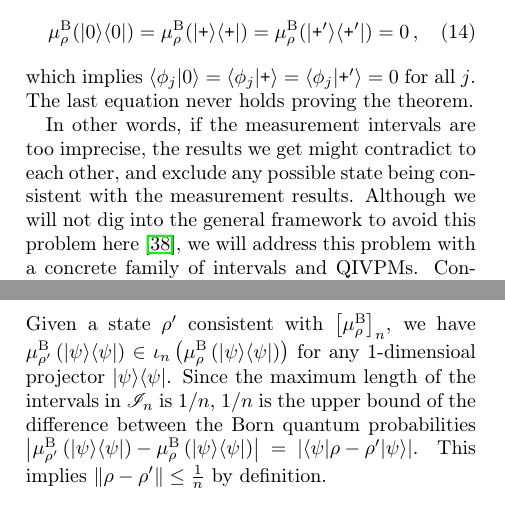
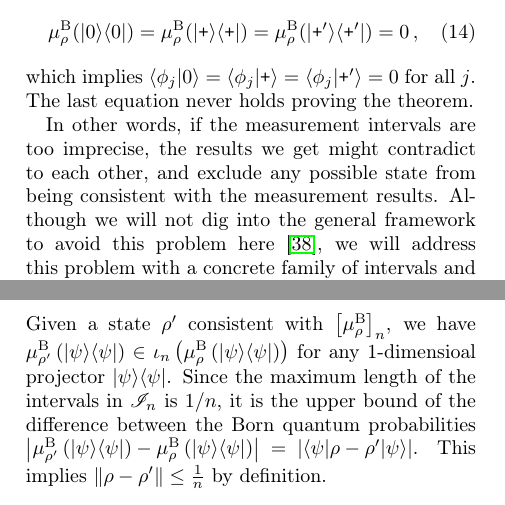
Before and after one commit to yuttai/Contextuality-and-Nonlocality-in-Discrete-Quantum-Theory, a LaTeX paper (prop_letter.tex): two parts of the columns of pages 8 and 9 of 12, joined at a grey line, cut so that both start at the same text. Compiled offline with pdfLaTeX.

Commit message:
prop_letter.tex \section{Gleason} Updating...

```diff
--- a/prop_letter.tex
+++ b/prop_letter.tex
@@ -1010,8 +1010,8 @@ for all $j$. The last equation never holds proving the theorem.
 
 In other words, if the measurement intervals are too imprecise, the
 results we get might contradict to each other, and exclude any possible
-state being consistent with the measurement results. Although we will
-not dig into the general framework to avoid this problem here~\citep{HOSTunpublished},
+state from being consistent with the measurement results. Although
+we will not dig into the general framework to avoid this problem here~\citep{HOSTunpublished},
 we will address this problem with a concrete family of intervals and
 QIVPMs. Consider the following intervals
 \begin{equation}
@@ -1103,14 +1103,14 @@ narrower.
 
 \begin{thm}[Finite-precision Extension of Gleason's theorem for the
 Born QIVPMs]\label{thm:Finite-precision-Gleason}In a three-dimensional
-Hilbert space, given any state~$\rho$, if a state~$\rho'\in\coreBorn\left(\left[\mu_{\rho}^{\mathrm{B}}\right]_{n},\events\right)$,
-then their distance~$\left\Vert \rho-\rho'\right\Vert \le\frac{1}{n}$.\end{thm}
+Hilbert space, given any state~$\rho$, if a state $\rho'\in\coreBorn\left(\left[\mu_{\rho}^{\mathrm{B}}\right]_{n},\events\right)$,
+then their distance $\left\Vert \rho-\rho'\right\Vert \le\frac{1}{n}$.\end{thm}
 
 \noindent Given a state~$\rho'$ consistent with $\left[\mu_{\rho}^{\mathrm{B}}\right]_{n}$,
 we have $\mu_{\rho'}^{\mathrm{B}}\left(\proj{\psi}\right)\in\iota_{n}\left(\mu_{\rho}^{\mathrm{B}}\left(\proj{\psi}\right)\right)$
 for any 1-dimensioal projector~$\proj{\psi}$. Since the maximum
-length of the intervals in $\mathscr{I}_{n}$ is $1/n$, $1/n$ is
-the upper bound of the difference between the Born quantum probabilities
+length of the intervals in $\mathscr{I}_{n}$ is $1/n$, it is the
+upper bound of the difference between the Born quantum probabilities
 $\left|\mu_{\rho'}^{\mathrm{B}}\left(\proj{\psi}\right)-\mu_{\rho}^{\mathrm{B}}\left(\proj{\psi}\right)\right|=\left|\melem{\psi}{\rho-\rho'}{\psi}\right|$.
  This implies $\left\Vert \rho-\rho'\right\Vert \le\frac{1}{n}$ by
 definition.
```
Also changed, not shown: prop_iop.tex (+1 -0 lines), 1 other file.
